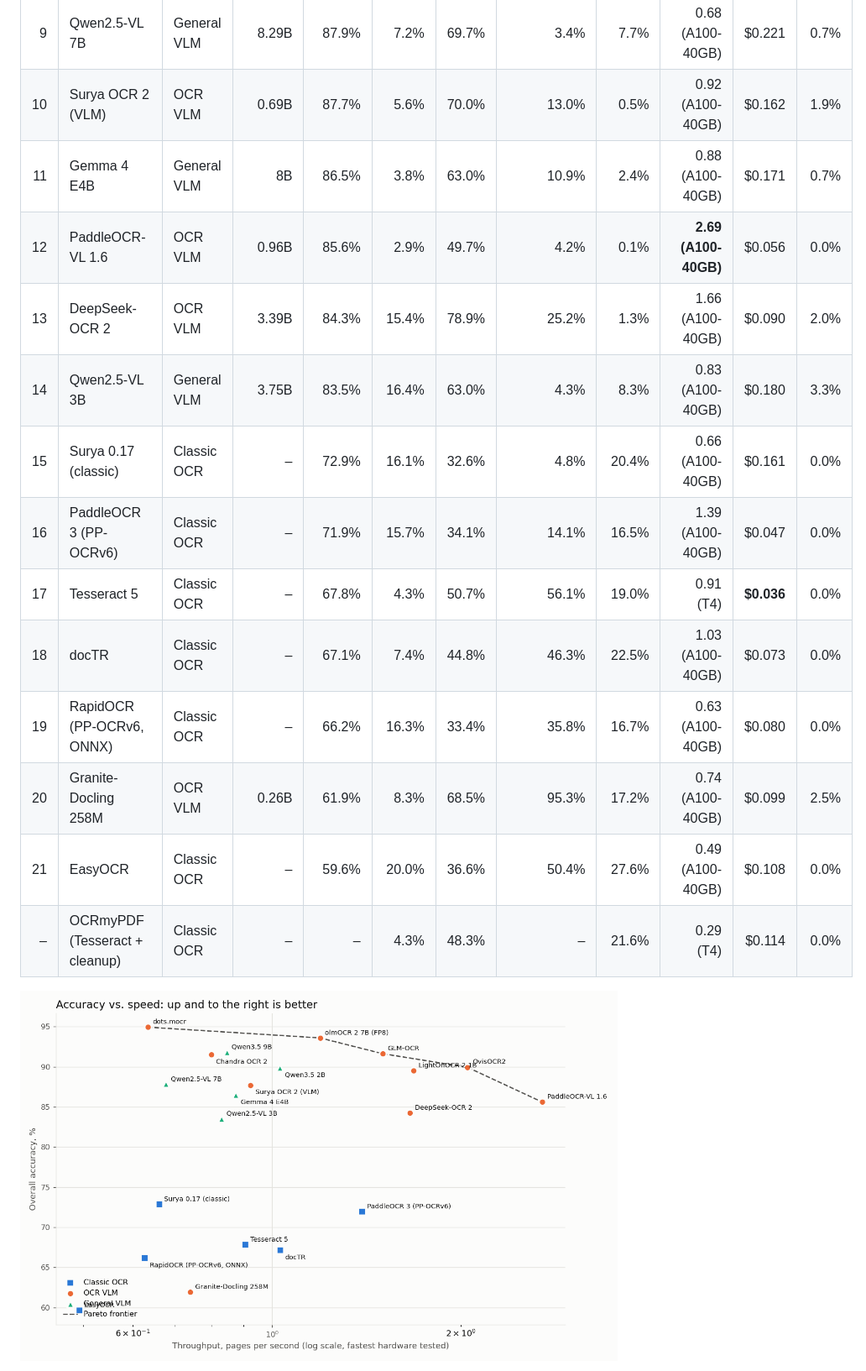
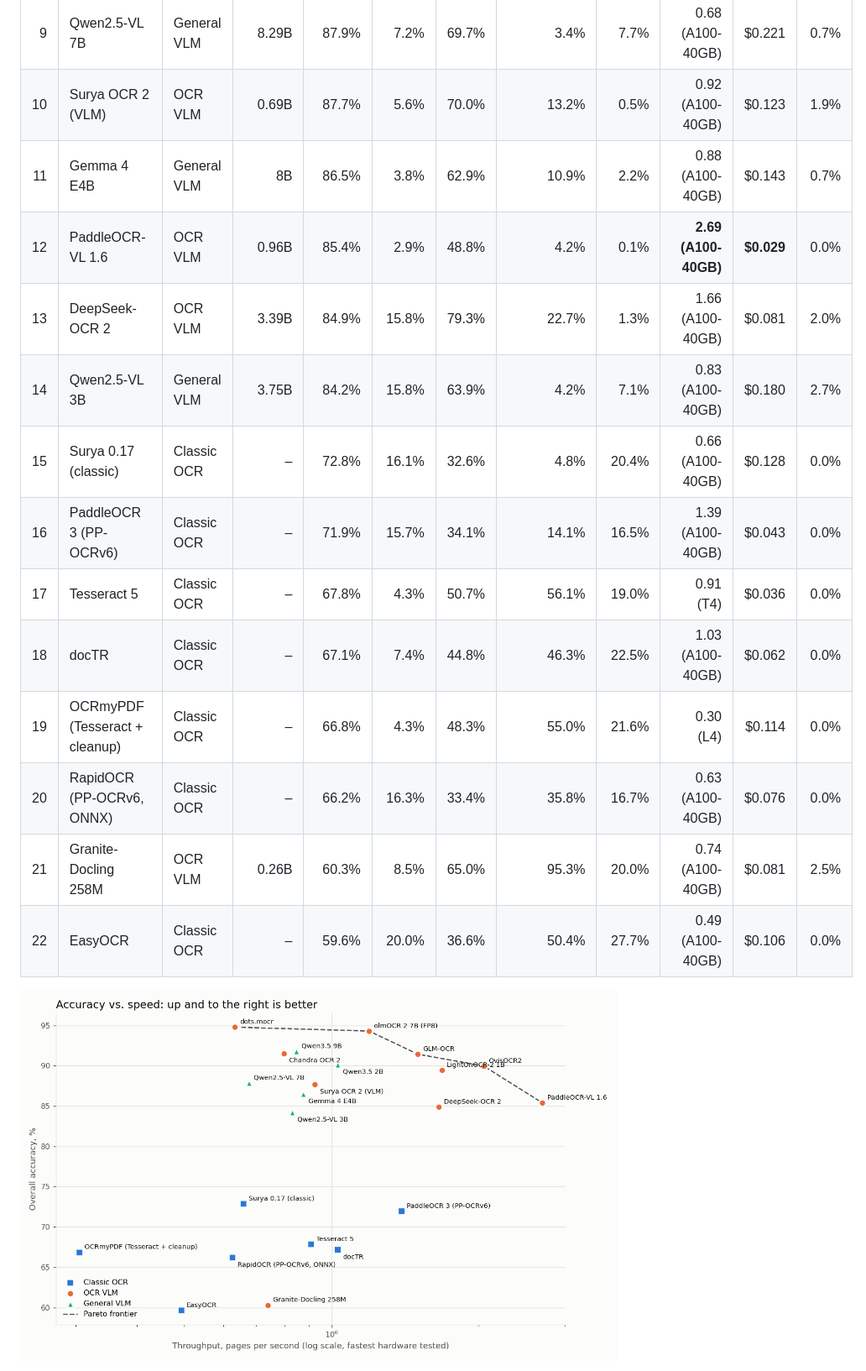
Before and after one commit to kvenanzi/ocr, a Markdown page: results/LEADERBOARD.md, the part around one of its changes. Shown at 84% size. Rendered like a GitHub page; pictures changed too: results/charts/pareto.png.

```diff
--- a/results/LEADERBOARD.md
+++ b/results/LEADERBOARD.md
@@ -37,17 +37,17 @@ Overall = mean of the four track accuracies (1 − CER for text tracks, test pas
 | 9 | Qwen2.5-VL 7B | General VLM | 8.29B | 87.9% | 7.2% | 69.7% | 3.4% | 7.7% | 0.68 (A100-40GB) | \$0.221 | 0.7% |
-| 10 | Surya OCR 2 (VLM) | OCR VLM | 0.69B | 87.7% | 5.6% | 70.0% | 13.0% | 0.5% | 0.92 (A100-40GB) | \$0.162 | 1.9% |
-| 11 | Gemma 4 E4B | General VLM | 8B | 86.5% | 3.8% | 63.0% | 10.9% | 2.4% | 0.88 (A100-40GB) | \$0.171 | 0.7% |
-| 12 | PaddleOCR-VL 1.6 | OCR VLM | 0.96B | 85.6% | 2.9% | 49.7% | 4.2% | 0.1% | **2.69 (A100-40GB)** | \$0.056 | 0.0% |
-| 13 | DeepSeek-OCR 2 | OCR VLM | 3.39B | 84.3% | 15.4% | 78.9% | 25.2% | 1.3% | 1.66 (A100-40GB) | \$0.090 | 2.0% |
-| 14 | Qwen2.5-VL 3B | General VLM | 3.75B | 83.5% | 16.4% | 63.0% | 4.3% | 8.3% | 0.83 (A100-40GB) | \$0.180 | 3.3% |
-| 15 | Surya 0.17 (classic) | Classic OCR | – | 72.9% | 16.1% | 32.6% | 4.8% | 20.4% | 0.66 (A100-40GB) | \$0.161 | 0.0% |
-| 16 | PaddleOCR 3 (PP-OCRv6) | Classic OCR | – | 71.9% | 15.7% | 34.1% | 14.1% | 16.5% | 1.39 (A100-40GB) | \$0.047 | 0.0% |
-| 17 | Tesseract 5 | Classic OCR | – | 67.8% | 4.3% | 50.7% | 56.1% | 19.0% | 0.91 (T4) | **\$0.036** | 0.0% |
-| 18 | docTR | Classic OCR | – | 67.1% | 7.4% | 44.8% | 46.3% | 22.5% | 1.03 (A100-40GB) | \$0.073 | 0.0% |
-| 19 | RapidOCR (PP-OCRv6, ONNX) | Classic OCR | – | 66.2% | 16.3% | 33.4% | 35.8% | 16.7% | 0.63 (A100-40GB) | \$0.080 | 0.0% |
-| 20 | Granite-Docling 258M | OCR VLM | 0.26B | 61.9% | 8.3% | 68.5% | 95.3% | 17.2% | 0.74 (A100-40GB) | \$0.099 | 2.5% |
-| 21 | EasyOCR | Classic OCR | – | 59.6% | 20.0% | 36.6% | 50.4% | 27.6% | 0.49 (A100-40GB) | \$0.108 | 0.0% |
-| – | OCRmyPDF (Tesseract + cleanup) | Classic OCR | – | – | 4.3% | 48.3% | – | 21.6% | 0.29 (T4) | \$0.114 | 0.0% |
+| 10 | Surya OCR 2 (VLM) | OCR VLM | 0.69B | 87.7% | 5.6% | 70.0% | 13.2% | 0.5% | 0.92 (A100-40GB) | \$0.123 | 1.9% |
+| 11 | Gemma 4 E4B | General VLM | 8B | 86.5% | 3.8% | 62.9% | 10.9% | 2.2% | 0.88 (A100-40GB) | \$0.143 | 0.7% |
+| 12 | PaddleOCR-VL 1.6 | OCR VLM | 0.96B | 85.4% | 2.9% | 48.8% | 4.2% | 0.1% | **2.69 (A100-40GB)** | **\$0.029** | 0.0% |
+| 13 | DeepSeek-OCR 2 | OCR VLM | 3.39B | 84.9% | 15.8% | 79.3% | 22.7% | 1.3% | 1.66 (A100-40GB) | \$0.081 | 2.0% |
+| 14 | Qwen2.5-VL 3B | General VLM | 3.75B | 84.2% | 15.8% | 63.9% | 4.2% | 7.1% | 0.83 (A100-40GB) | \$0.180 | 2.7% |
+| 15 | Surya 0.17 (classic) | Classic OCR | – | 72.8% | 16.1% | 32.6% | 4.8% | 20.4% | 0.66 (A100-40GB) | \$0.128 | 0.0% |
+| 16 | PaddleOCR 3 (PP-OCRv6) | Classic OCR | – | 71.9% | 15.7% | 34.1% | 14.1% | 16.5% | 1.39 (A100-40GB) | \$0.043 | 0.0% |
+| 17 | Tesseract 5 | Classic OCR | – | 67.8% | 4.3% | 50.7% | 56.1% | 19.0% | 0.91 (T4) | \$0.036 | 0.0% |
+| 18 | docTR | Classic OCR | – | 67.1% | 7.4% | 44.8% | 46.3% | 22.5% | 1.03 (A100-40GB) | \$0.062 | 0.0% |
+| 19 | OCRmyPDF (Tesseract + cleanup) | Classic OCR | – | 66.8% | 4.3% | 48.3% | 55.0% | 21.6% | 0.30 (L4) | \$0.114 | 0.0% |
+| 20 | RapidOCR (PP-OCRv6, ONNX) | Classic OCR | – | 66.2% | 16.3% | 33.4% | 35.8% | 16.7% | 0.63 (A100-40GB) | \$0.076 | 0.0% |
+| 21 | Granite-Docling 258M | OCR VLM | 0.26B | 60.3% | 8.5% | 65.0% | 95.3% | 20.0% | 0.74 (A100-40GB) | \$0.081 | 2.5% |
+| 22 | EasyOCR | Classic OCR | – | 59.6% | 20.0% | 36.6% | 50.4% | 27.7% | 0.49 (A100-40GB) | \$0.106 | 0.0% |
 
 ![Accuracy vs speed](charts/pareto.png)
 
```
Also changed, not shown: other parts of results/LEADERBOARD.md (+81 -78 lines), results/charts/robustness.png, results/charts/tracks.png, 3 other files.
